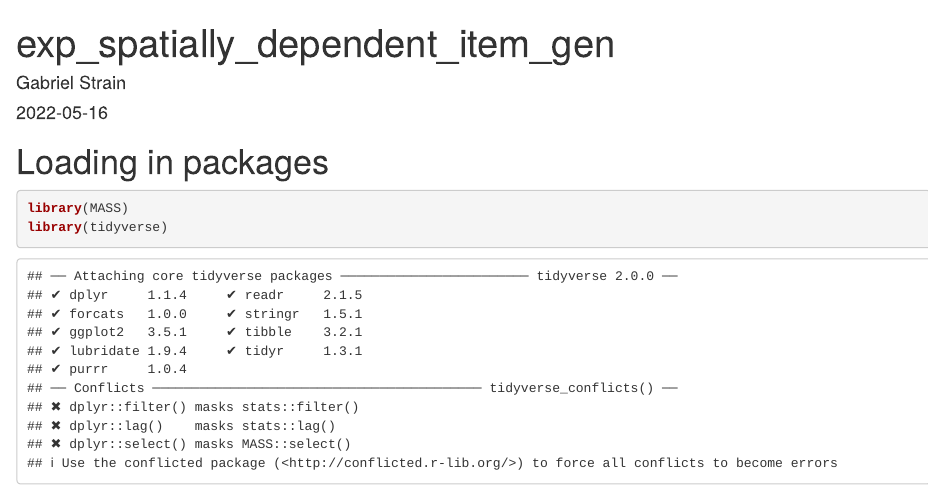
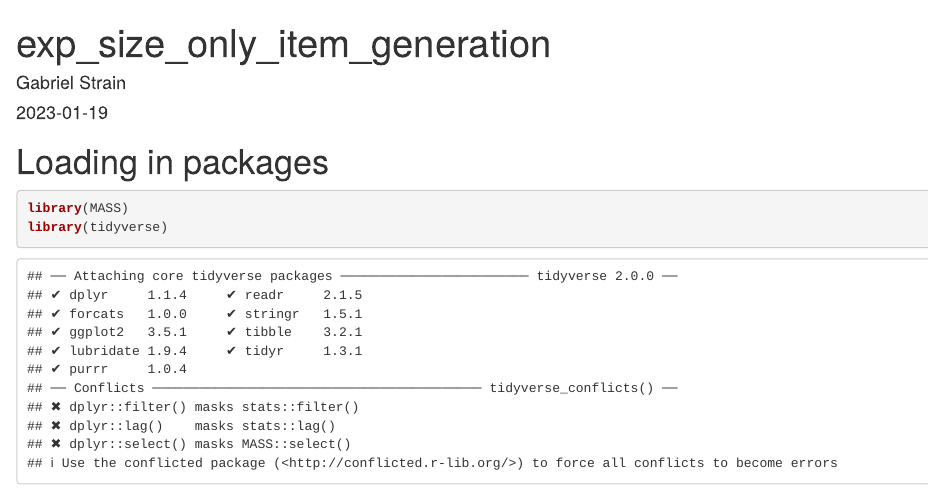
Before and after one commit to gjpstrain/size_and_scatterplots, an R Markdown document (item_preparation/exp_size_only/exp_size_only_item_generation.Rmd): the page in a window 1100 px wide, from its top. Rendered offline with R 4.5, knitr and Pandoc, with nearby package versions; some code elsewhere in the file could not run offline.

```diff
--- a/item_preparation/exp_size_only/exp_size_only_item_generation.Rmd
+++ b/item_preparation/exp_size_only/exp_size_only_item_generation.Rmd
@@ -1,7 +1,7 @@
 ---
-title: "exp_spatially_dependent_item_gen"
+title: "exp_size_only_item_generation"
 author: "Gabriel Strain"
-date: '2022-05-16'
+date: '2023-01-19'
 output: html_document
 ---
 
```
